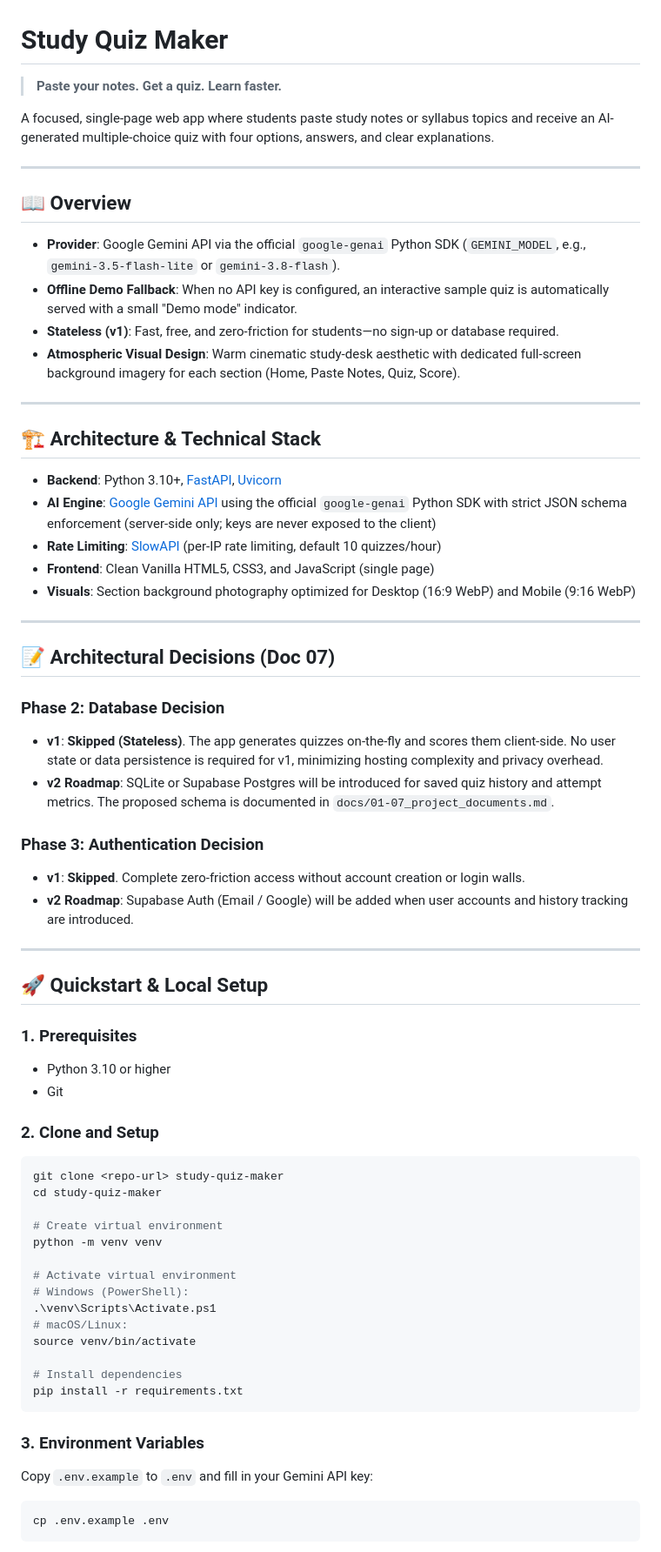
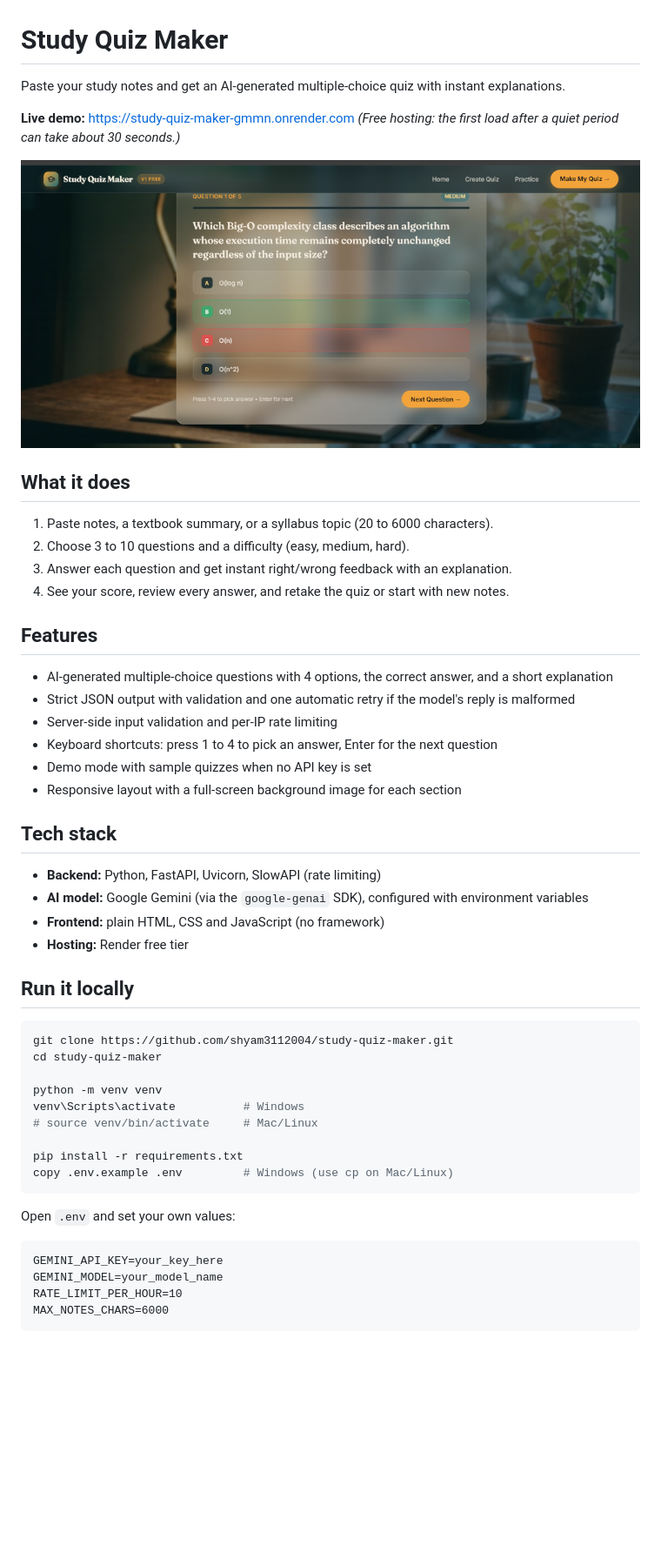
Before and after one commit to shyam3112004/study-quiz-maker, a Markdown page: README.md, the part around the change printed below. Shown: that part at 87% size. Drawn GitHub-style; pictures changed too: docs/screenshot.png (added); blank space fills up the shorter version.

Commit message:
Add README with live link and screenshot

````diff
--- a/README.md
+++ b/README.md
@@ -1,69 +1,55 @@
 # Study Quiz Maker
 
-> **Paste your notes. Get a quiz. Learn faster.**
+Paste your study notes and get an AI-generated multiple-choice quiz with instant explanations.
 
-A focused, single-page web app where students paste study notes or syllabus topics and receive an AI-generated multiple-choice quiz with four options, answers, and clear explanations.
+**Live demo:** https://study-quiz-maker-gmmn.onrender.com
+*(Free hosting: the first load after a quiet period can take about 30 seconds.)*
 
----
+![Study Quiz Maker screenshot](docs/screenshot.png)
 
-## 📖 Overview
+## What it does
 
-- **Provider**: Google Gemini API via the official `google-genai` Python SDK (`GEMINI_MODEL`, e.g., `gemini-3.5-flash-lite` or `gemini-3.8-flash`).
-- **Offline Demo Fallback**: When no API key is configured, an interactive sample quiz is automatically served with a small "Demo mode" indicator.
-- **Stateless (v1)**: Fast, free, and zero-friction for students—no sign-up or database required.
-- **Atmospheric Visual Design**: Warm cinematic study-desk aesthetic with dedicated full-screen background imagery for each section (Home, Paste Notes, Quiz, Score).
+1. Paste notes, a textbook summary, or a syllabus topic (20 to 6000 characters).
+2. Choose 3 to 10 questions and a difficulty (easy, medium, hard).
+3. Answer each question and get instant right/wrong feedback with an explanation.
+4. See your score, review every answer, and retake the quiz or start with new notes.
 
----
+## Features
 
-## 🏗️ Architecture & Technical Stack
+- AI-generated multiple-choice questions with 4 options, the correct answer, and a short explanation
+- Strict JSON output with validation and one automatic retry if the model's reply is malformed
+- Server-side input validation and per-IP rate limiting
+- Keyboard shortcuts: press 1 to 4 to pick an answer, Enter for the next question
+- Demo mode with sample quizzes when no API key is set
+- Responsive layout with a full-screen background image for each section
 
-- **Backend**: Python 3.10+, [FastAPI](https://fastapi.tiangolo.com/), [Uvicorn](https://www.uvicorn.org/)
-- **AI Engine**: [Google Gemini API](https://ai.google.dev/) using the official `google-genai` Python SDK with strict JSON schema enforcement (server-side only; keys are never exposed to the client)
-- **Rate Limiting**: [SlowAPI](https://github.com/laurentS/slowapi) (per-IP rate limiting, default 10 quizzes/hour)
-- **Frontend**: Clean Vanilla HTML5, CSS3, and JavaScript (single page)
-- **Visuals**: Section background photography optimized for Desktop (16:9 WebP) and Mobile (9:16 WebP)
+## Tech stack
 
----
+- **Backend:** Python, FastAPI, Uvicorn, SlowAPI (rate limiting)
+- **AI model:** Google Gemini (via the `google-genai` SDK), configured with environment variables
+- **Frontend:** plain HTML, CSS and JavaScript (no framework)
+- **Hosting:** Render free tier
 
-## 📝 Architectural Decisions (Doc 07)
+## Run it locally
 
-### Phase 2: Database Decision
-- **v1**: **Skipped (Stateless)**. The app generates quizzes on-the-fly and scores them client-side. No user state or data persistence is required for v1, minimizing hosting complexity and privacy overhead.
-- **v2 Roadmap**: SQLite or Supabase Postgres will be introduced for saved quiz history and attempt metrics. The proposed schema is documented in `docs/01-07_project_documents.md`.
-
-### Phase 3: Authentication Decision
-- **v1**: **Skipped**. Complete zero-friction access without account creation or login walls.
-- **v2 Roadmap**: Supabase Auth (Email / Google) will be added when user accounts and history tracking are introduced.
-
----
-
-## 🚀 Quickstart & Local Setup
-
-### 1. Prerequisites
-- Python 3.10 or higher
-- Git
-
-### 2. Clone and Setup
 ```bash
-git clone <repo-url> study-quiz-maker
+git clone https://github.com/shyam3112004/study-quiz-maker.git
 cd study-quiz-maker
 
-# Create virtual environment
 python -m venv venv
+venv\Scripts\activate          # Windows
+# source venv/bin/activate     # Mac/Linux
 
-# Activate virtual environment
-# Windows (PowerShell):
-.\venv\Scripts\Activate.ps1
-# macOS/Linux:
-source venv/bin/activate
-
-# Install dependencies
 pip install -r requirements.txt
+copy .env.example .env         # Windows (use cp on Mac/Linux)
 ```
 
-### 3. Environment Variables
-Copy `.env.example` to `.env` and fill in your Gemini API key:
-```bash
-cp .env.example .env
+Open `.env` and set your own values:
+
+```
+GEMINI_API_KEY=your_key_here
+GEMINI_MODEL=your_model_name
+RATE_LIMIT_PER_HOUR=10
+MAX_NOTES_CHARS=6000
 ```
 
````
Also changed, not shown: other parts of README.md (+28 -49 lines).
